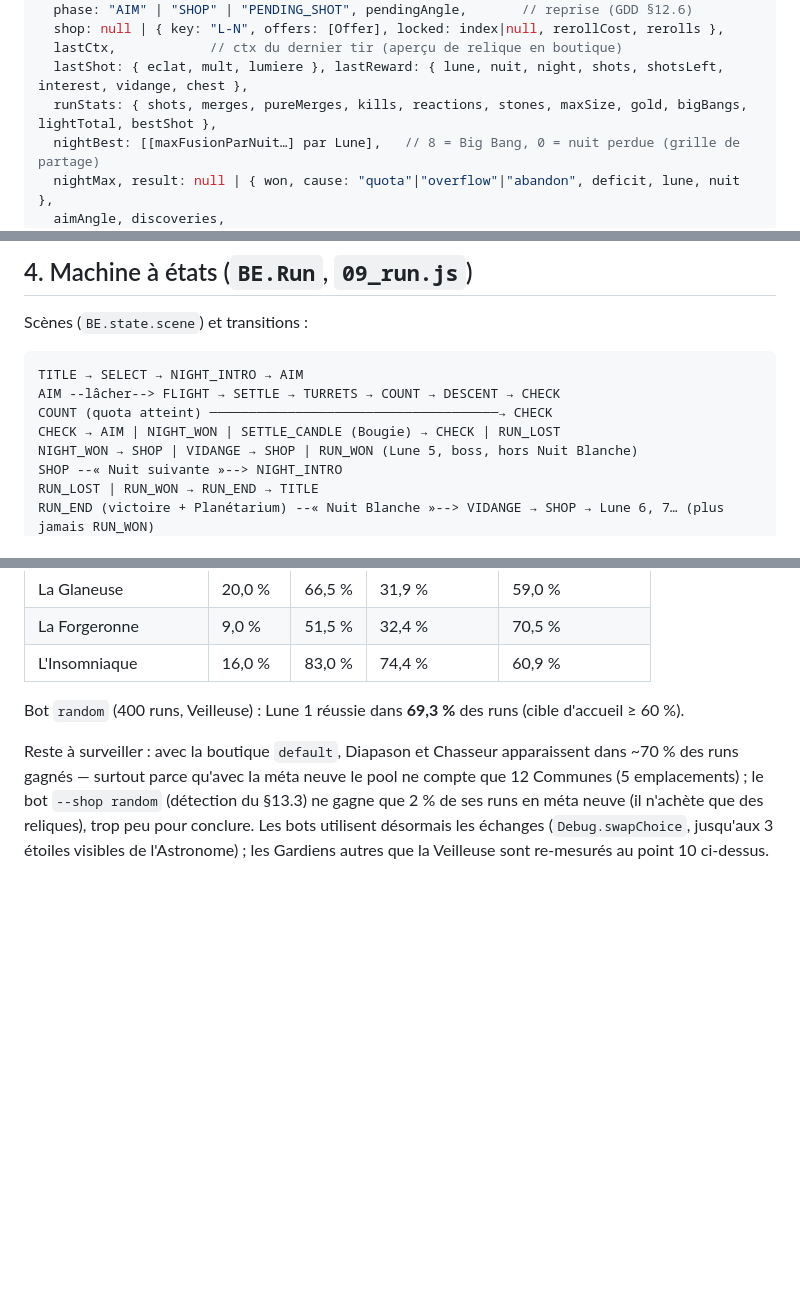
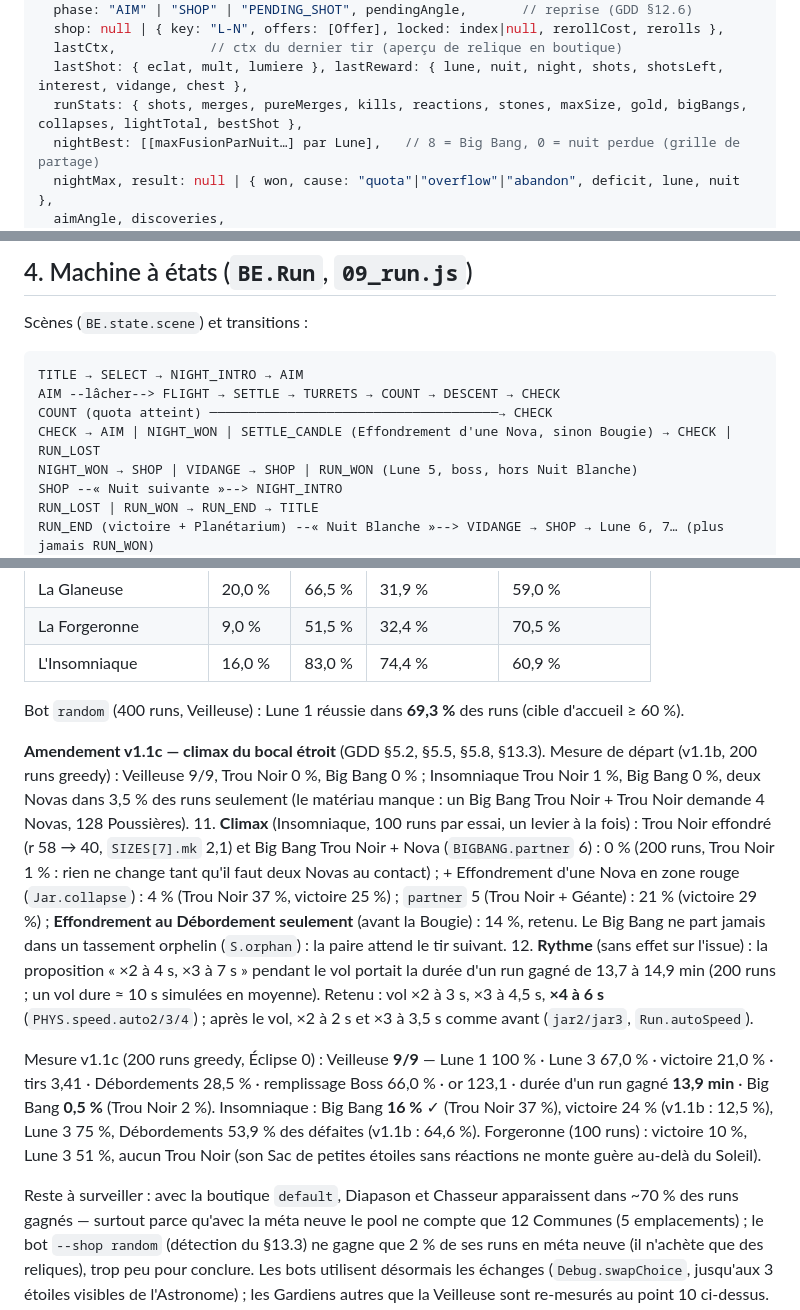
Before and after one commit to Didi-Neil/symmetrical-spork, a Markdown page: docs/ARCHITECTURE.md, 3 parts joined by grey strips. Rendered like a GitHub page; blank space fills up the shorter version.

```diff
--- a/docs/ARCHITECTURE.md
+++ b/docs/ARCHITECTURE.md
@@ -89,7 +89,7 @@ run = {
   shop: null | { key: "L-N", offers: [Offer], locked: index|null, rerollCost, rerolls },
   lastCtx,            // ctx du dernier tir (aperçu de relique en boutique)
   lastShot: { eclat, mult, lumiere }, lastReward: { lune, nuit, night, shots, shotsLeft, interest, vidange, chest },
-  runStats: { shots, merges, pureMerges, kills, reactions, stones, maxSize, gold, bigBangs, lightTotal, bestShot },
+  runStats: { shots, merges, pureMerges, kills, reactions, stones, maxSize, gold, bigBangs, collapses, lightTotal, bestShot },
   nightBest: [[maxFusionParNuit…] par Lune],   // 8 = Big Bang, 0 = nuit perdue (grille de partage)
   nightMax, result: null | { won, cause: "quota"|"overflow"|"abandon", deficit, lune, nuit },
   aimAngle, discoveries,
@@ -132,7 +132,7 @@ Scènes (`BE.state.scene`) et transitions :
 TITLE → SELECT → NIGHT_INTRO → AIM
 AIM --lâcher--> FLIGHT → SETTLE → TURRETS → COUNT → DESCENT → CHECK
 COUNT (quota atteint) ─────────────────────────────────────→ CHECK
-CHECK → AIM | NIGHT_WON | SETTLE_CANDLE (Bougie) → CHECK | RUN_LOST
+CHECK → AIM | NIGHT_WON | SETTLE_CANDLE (Effondrement d'une Nova, sinon Bougie) → CHECK | RUN_LOST
 NIGHT_WON → SHOP | VIDANGE → SHOP | RUN_WON (Lune 5, boss, hors Nuit Blanche)
 SHOP --« Nuit suivante »--> NIGHT_INTRO
 RUN_LOST | RUN_WON → RUN_END → TITLE
@@ -620,6 +620,26 @@ Gardiens (200 runs, greedy, méta neuve ; victoire · Lune 3 · Débordements /
 
 Bot `random` (400 runs, Veilleuse) : Lune 1 réussie dans **69,3 %** des runs (cible d'accueil ≥ 60 %).
 
+**Amendement v1.1c — climax du bocal étroit** (GDD §5.2, §5.5, §5.8, §13.3). Mesure de départ (v1.1b, 200 runs greedy) :
+Veilleuse 9/9, Trou Noir 0 %, Big Bang 0 % ; Insomniaque Trou Noir 1 %, Big Bang 0 %, deux Novas dans 3,5 % des runs
+seulement (le matériau manque : un Big Bang Trou Noir + Trou Noir demande 4 Novas, 128 Poussières).
+11. **Climax** (Insomniaque, 100 runs par essai, un levier à la fois) : Trou Noir effondré (r 58 → 40, `SIZES[7].mk` 2,1)
+    et Big Bang Trou Noir + Nova (`BIGBANG.partner` 6) : 0 % (200 runs, Trou Noir 1 % : rien ne change tant qu'il faut deux
+    Novas au contact) ; + Effondrement d'une Nova en zone rouge
+    (`Jar.collapse`) : 4 % (Trou Noir 37 %, victoire 25 %) ; `partner` 5 (Trou Noir + Géante) : 21 % (victoire 29 %) ;
+    **Effondrement au Débordement seulement** (avant la Bougie) : 14 %, retenu. Le Big Bang ne part jamais dans un tassement
+    orphelin (`S.orphan`) : la paire attend le tir suivant.
+12. **Rythme** (sans effet sur l'issue) : la proposition « ×2 à 4 s, ×3 à 7 s » pendant le vol portait la durée d'un run
+    gagné de 13,7 à 14,9 min (200 runs ; un vol dure ≈ 10 s simulées en moyenne). Retenu : vol ×2 à 3 s,
+    ×3 à 4,5 s, **×4 à 6 s** (`PHYS.speed.auto2/3/4`) ; après le vol, ×2 à 2 s et ×3 à 3,5 s comme avant (`jar2/jar3`,
+    `Run.autoSpeed`).
+
+Mesure v1.1c (200 runs greedy, Éclipse 0) : Veilleuse **9/9** — Lune 1 100 % · Lune 3 67,0 % · victoire 21,0 % · tirs 3,41 ·
+Débordements 28,5 % · remplissage Boss 66,0 % · or 123,1 · durée d'un run gagné **13,9 min** · Big Bang **0,5 %** (Trou Noir
+2 %). Insomniaque : Big Bang **16 %** ✓ (Trou Noir 37 %), victoire 24 % (v1.1b : 12,5 %), Lune 3 75 %, Débordements
+53,9 % des défaites (v1.1b : 64,6 %). Forgeronne (100 runs) : victoire 10 %, Lune 3 51 %, aucun Trou Noir (son Sac de
+petites étoiles sans réactions ne monte guère au-delà du Soleil).
+
 Reste à surveiller : avec la boutique `default`, Diapason et Chasseur apparaissent dans ~70 % des runs gagnés — surtout
 parce qu'avec la méta neuve le pool ne compte que 12 Communes (5 emplacements) ; le bot `--shop random` (détection du §13.3)
 ne gagne que 2 % de ses runs en méta neuve (il n'achète que des reliques), trop peu pour conclure. Les bots utilisent
```
Also changed, not shown: other parts of docs/ARCHITECTURE.md (+3 -3 lines), docs/GDD.md (+13 -5 lines).
